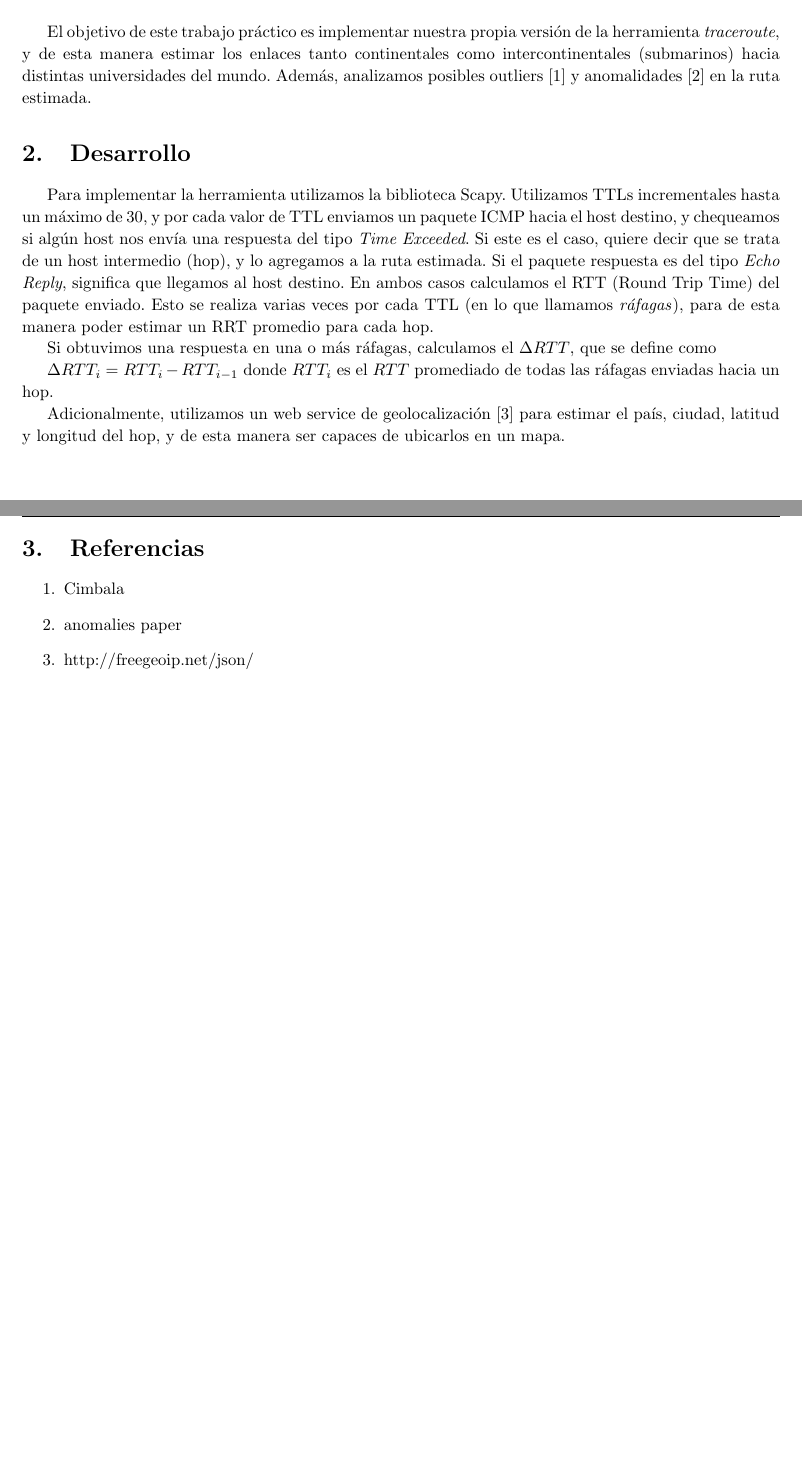
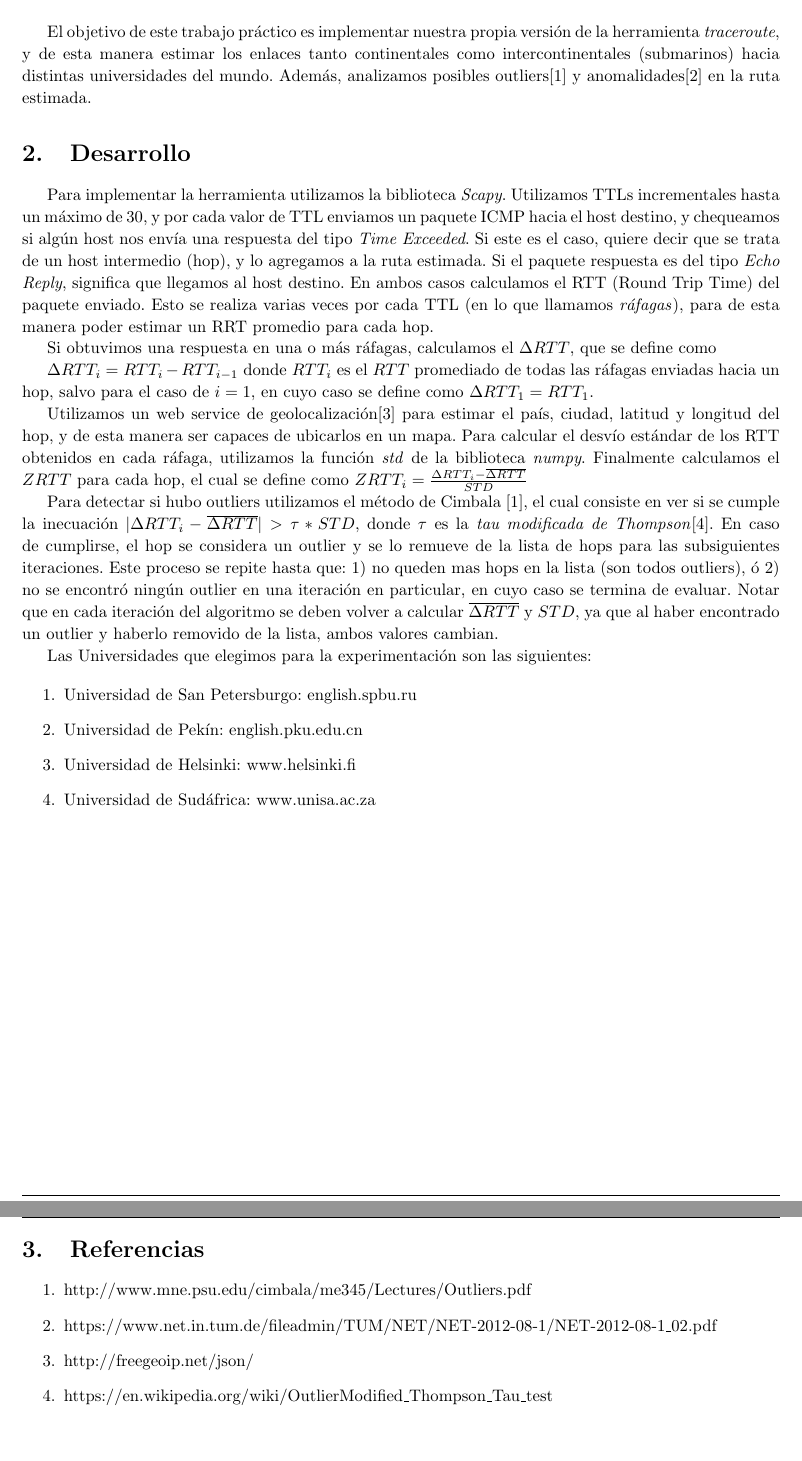
Before and after one commit to axelstram/redes-tp2, a LaTeX document (latex/maindoc.tex, which reads latex/desarrollo.tex, latex/referencias.tex): two parts of pages 3 and 4 of 5, joined at a grey line, cut so that both start at the same text, the shorter picture padded with empty space. Compiled offline with pdfLaTeX.

Commit message:
desarrollo mas o menos listo

```diff
--- a/latex/desarrollo.tex
+++ b/latex/desarrollo.tex
@@ -1,9 +1,22 @@
 \section{Desarrollo}
 
-Para implementar la herramienta utilizamos la biblioteca Scapy. Utilizamos TTLs incrementales hasta un máximo de 30, y por cada valor de TTL enviamos un paquete ICMP hacia el host destino, y chequeamos si algún host nos envía una respuesta del tipo \textit{Time Exceeded}. Si este es el caso, quiere decir que se trata de un host intermedio (hop), y lo agregamos a la ruta estimada. Si el paquete respuesta es del tipo \textit{Echo Reply}, significa que llegamos al host destino. En ambos casos calculamos el RTT (Round Trip Time) del paquete enviado. Esto se realiza varias veces por cada TTL (en lo que llamamos \textit{ráfagas}), para de esta manera poder estimar un RRT promedio para cada hop.
+Para implementar la herramienta utilizamos la biblioteca \textit{Scapy}. Utilizamos TTLs incrementales hasta un máximo de 30, y por cada valor de TTL enviamos un paquete ICMP hacia el host destino, y chequeamos si algún host nos envía una respuesta del tipo \textit{Time Exceeded}. Si este es el caso, quiere decir que se trata de un host intermedio (hop), y lo agregamos a la ruta estimada. Si el paquete respuesta es del tipo \textit{Echo Reply}, significa que llegamos al host destino. En ambos casos calculamos el RTT (Round Trip Time) del paquete enviado. Esto se realiza varias veces por cada TTL (en lo que llamamos \textit{ráfagas}), para de esta manera poder estimar un RRT promedio para cada hop.
 
 Si obtuvimos una respuesta en una o más ráfagas, calculamos el $\Delta RTT$, que se define como
 
-$\Delta RTT_{i} = RTT_{i} - RTT_{i-1}$ donde $RTT_{i}$ es el $RTT$ promediado de todas las ráfagas enviadas hacia un hop.
+$\Delta RTT_{i} = RTT_{i} - RTT_{i-1}$ donde $RTT_{i}$ es el $RTT$ promediado de todas las ráfagas enviadas hacia un hop, salvo para el caso de
+$i = 1$, en cuyo caso se define como $\Delta RTT_{1} = RTT_{1}$.
 
-Adicionalmente, utilizamos un web service de geolocalización [3] para estimar el país, ciudad, latitud y longitud del hop, y de esta manera ser capaces de ubicarlos en un mapa.
+Utilizamos un web service de geolocalización[3] para estimar el país, ciudad, latitud y longitud del hop, y de esta manera ser capaces de ubicarlos en un mapa. Para calcular el desvío estándar de los RTT obtenidos en cada ráfaga, utilizamos la función \textit{std} de la biblioteca \textit{numpy}.
+Finalmente calculamos el $ZRTT$ para cada hop, el cual se define como $ZRTT_{i} = \frac{\Delta RTT_{i} - \overline{\Delta RTT}}{STD}$
+
+Para detectar si hubo outliers utilizamos el método de Cimbala [1], el cual consiste en ver si se cumple la inecuación $|\Delta RTT_{i} - \overline{\Delta RTT}| > \tau * STD$, donde $\tau$ es la \textit{tau modificada de Thompson}[4]. En caso de cumplirse, el hop se considera un outlier y se lo remueve de la lista de hops para las subsiguientes iteraciones. Este proceso se repite hasta que: 1) no queden mas hops en la lista (son todos outliers), ó 2) no se encontró ningún outlier en una iteración en particular, en cuyo caso se termina de evaluar. Notar que en cada iteración del algoritmo se deben volver a calcular $\overline{\Delta RTT}$ y $STD$, ya que al haber encontrado un outlier y haberlo removido de la lista, ambos valores cambian.
+
+Las Universidades que elegimos para la experimentación son las siguientes:
+
+\begin{enumerate}
+	\item Universidad de San Petersburgo: english.spbu.ru
+	\item Universidad de Pekín: english.pku.edu.cn
+	\item Universidad de Helsinki: www.helsinki.fi
+	\item Universidad de Sudáfrica: www.unisa.ac.za
+\end{enumerate}
--- a/latex/referencias.tex
+++ b/latex/referencias.tex
@@ -1,7 +1,8 @@
 \section{Referencias}
 
 \begin{enumerate}
-\item Cimbala
-\item anomalies paper
+\item http://www.mne.psu.edu/cimbala/me345/Lectures/Outliers.pdf
+\item https://www.net.in.tum.de/fileadmin/TUM/NET/NET-2012-08-1/NET-2012-08-1_02.pdf
 \item http://freegeoip.net/json/
+\item https://en.wikipedia.org/wiki/Outlier#Modified_Thompson_Tau_test
 \end{enumerate}
```
Also changed, not shown: latex/introduccion.tex (+1 -1 lines), 1 other file.
